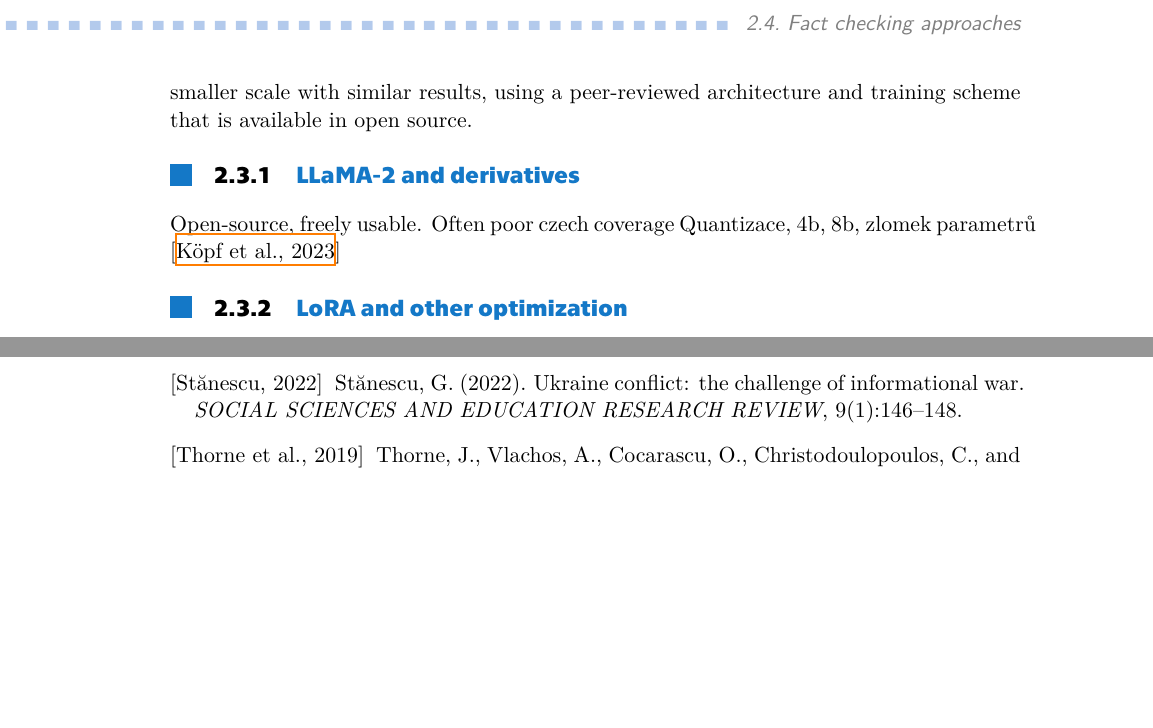
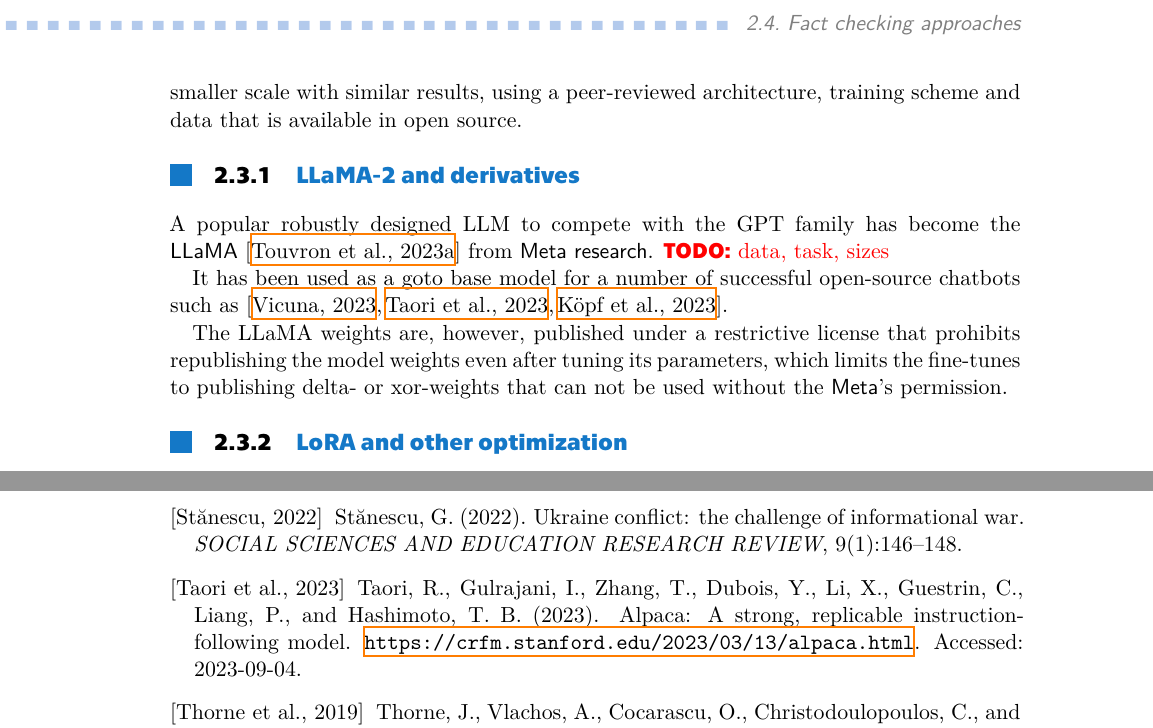
Before and after one commit to heruberuto/dissertation-tex, a LaTeX thesis (minimum.tex, which reads chapters/2_sota.tex): two parts of pages 10 and 21 of 23, joined at a grey line, cut so that both start at the same text, the shorter picture padded with empty space. The pictures show the PDF file minimum.pdf that the author committed with the source.

Commit message:
Llama license pita

```diff
--- a/chapters/2_sota.tex
+++ b/chapters/2_sota.tex
@@ -41,14 +41,19 @@ This puts the research community in an awkward position, as the GPT-4 achieves t
 
 From the prediction times, \textsf{OpenAI} claims and general trends in NLP, there are also reasons to believe that GPT-4 is orders of magnitude larger than already wasteful GPT-3.
-This motivates an uptick in research of other LLMs that would be able to operate on smaller scale with similar results, using a peer-reviewed architecture and training scheme that is available in open source.
-
+This motivates an uptick in research of other LLMs that would be able to operate on smaller scale with similar results, using a peer-reviewed architecture, training scheme and data that is available in open source.
 
 \subsection{LLaMA-2 and derivatives}
 \label{sec:llama}
 
-Open-source, freely usable.
-Often poor czech coverage
-Quantizace, 4b, 8b, zlomek parametrů\cite{openassistant}
+A popular robustly designed LLM to compete with the GPT family has become the \textsf{LLaMA}~\cite{llama} from \textsf{Meta research}. \todo{data, task, sizes}
+
+It has been used as a goto base model for a number of successful open-source chatbots such as~\cite{vicuna,alpaca,openassistant}.
+
+The LLaMA weights are, however, published under a restrictive license that prohibits republishing the model weights even after tuning its parameters, which limits the fine-tunes to publishing delta- or xor-weights that can not be used without the \textsf{Meta}'s permission.
+
+%Open-source, freely usable.
+%Often poor czech coverage
+%Quantizace, 4b, 8b, zlomek parametrů\cite{openassistant}
 
 \subsection{LoRA and other optimization}
 To be able to fine-tune multi-billion-parameter models such as \textsf{LLaMA-2}~\cite{llama2} on a single TPU, multiple adjustments must be made to reduce the computational complexity.~\cite{peft}
```
Also changed, not shown: minimum.bbl, minimum.pdf, chapters/2_sota.tex (6 more changed lines), 7 other files.
